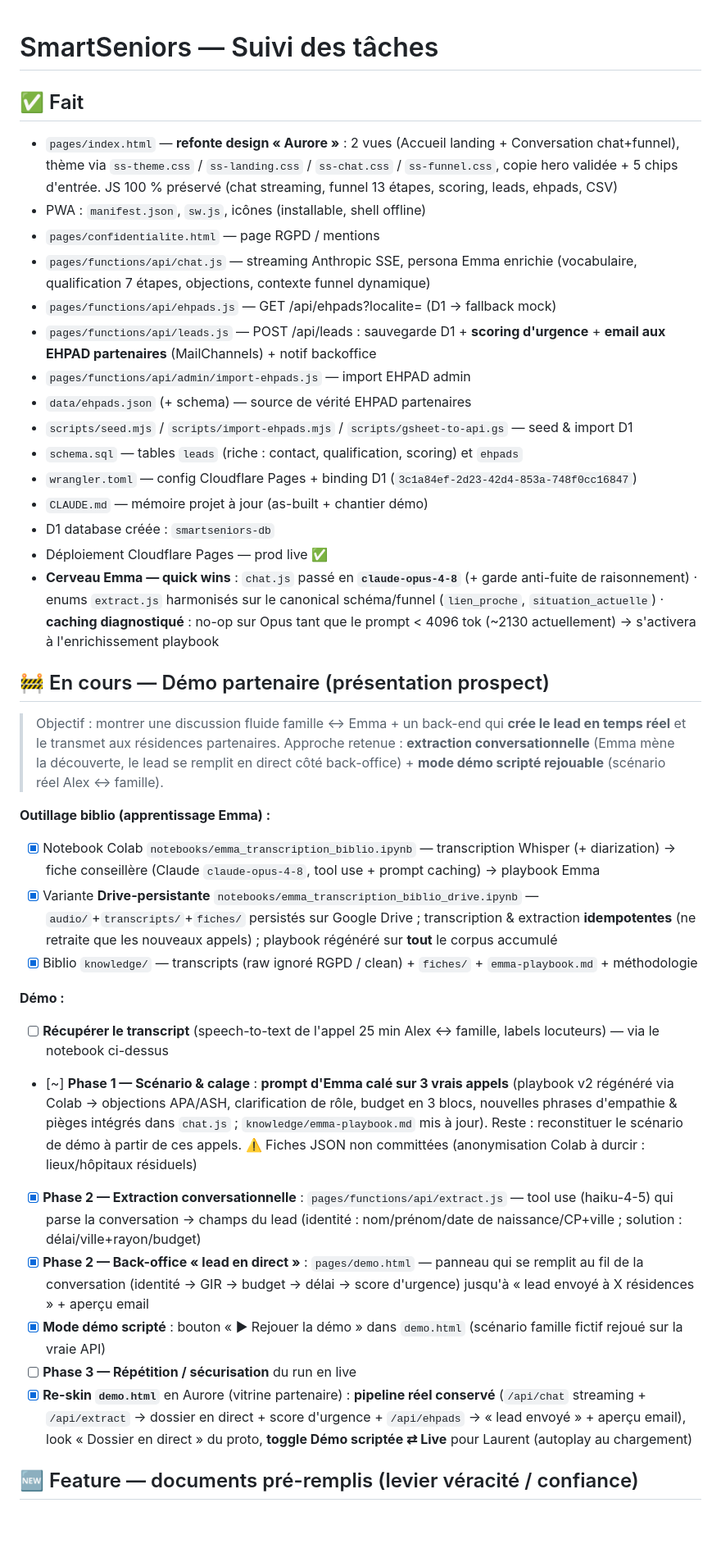
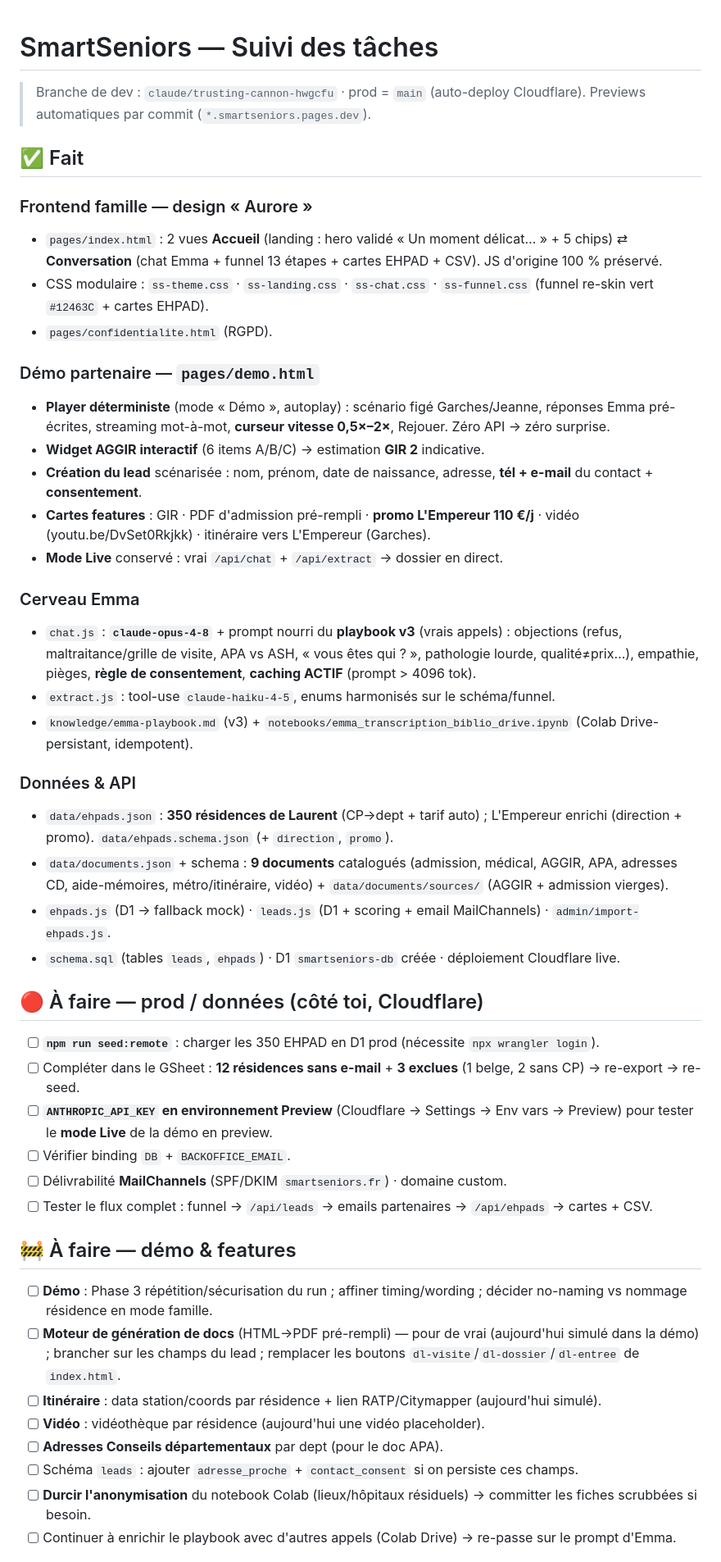
Before and after one commit to gityoni/smartseniors, a Markdown page: TASKS.md, the part around one of its changes. Shown at 82% size. GitHub-like rendering; blank space fills up the shorter version.

Commit message:
docs: refonte CLAUDE.md (design Aurore, démo player, consentement) + TASKS.md (as-built + reste à faire) pour nouvelle session

```diff
--- a/TASKS.md
+++ b/TASKS.md
@@ -1,41 +1,48 @@
 # SmartSeniors — Suivi des tâches
+
+> Branche de dev : `claude/trusting-cannon-hwgcfu` · prod = `main` (auto-deploy Cloudflare).
+> Previews automatiques par commit (`*.smartseniors.pages.dev`).
 
 ## ✅ Fait
 
-- `pages/index.html` — **refonte design « Aurore »** : 2 vues (Accueil landing + Conversation chat+funnel), thème via `ss-theme.css` / `ss-landing.css` / `ss-chat.css` / `ss-funnel.css`, copie hero validée + 5 chips d'entrée. JS 100 % préservé (chat streaming, funnel 13 étapes, scoring, leads, ehpads, CSV)
-- PWA : `manifest.json`, `sw.js`, icônes (installable, shell offline)
-- `pages/confidentialite.html` — page RGPD / mentions
-- `pages/functions/api/chat.js` — streaming Anthropic SSE, persona Emma enrichie (vocabulaire, qualification 7 étapes, objections, contexte funnel dynamique)
-- `pages/functions/api/ehpads.js` — GET /api/ehpads?localite= (D1 → fallback mock)
-- `pages/functions/api/leads.js` — POST /api/leads : sauvegarde D1 + **scoring d'urgence** + **email aux EHPAD partenaires** (MailChannels) + notif backoffice
-- `pages/functions/api/admin/import-ehpads.js` — import EHPAD admin
-- `data/ehpads.json` (+ schema) — source de vérité EHPAD partenaires
-- `scripts/seed.mjs` / `scripts/import-ehpads.mjs` / `scripts/gsheet-to-api.gs` — seed & import D1
-- `schema.sql` — tables `leads` (riche : contact, qualification, scoring) et `ehpads`
-- `wrangler.toml` — config Cloudflare Pages + binding D1 (`3c1a84ef-2d23-42d4-853a-748f0cc16847`)
-- `CLAUDE.md` — mémoire projet à jour (as-built + chantier démo)
-- D1 database créée : `smartseniors-db`
-- Déploiement Cloudflare Pages — prod live ✅
-- **Cerveau Emma — quick wins** : `chat.js` passé en **`claude-opus-4-8`** (+ garde anti-fuite de raisonnement) · enums `extract.js` harmonisés sur le canonical schéma/funnel (`lien_proche`, `situation_actuelle`) · **caching diagnostiqué** : no-op sur Opus tant que le prompt < 4096 tok (~2130 actuellement) → s'activera à l'enrichissement playbook
+### Frontend famille — design « Aurore »
+- `pages/index.html` : 2 vues **Accueil** (landing : hero validé « Un moment délicat… » + 5 chips) ⇄ **Conversation** (chat Emma + funnel 13 étapes + cartes EHPAD + CSV). JS d'origine 100 % préservé.
+- CSS modulaire : `ss-theme.css` · `ss-landing.css` · `ss-chat.css` · `ss-funnel.css` (funnel re-skin vert `#12463C` + cartes EHPAD).
+- `pages/confidentialite.html` (RGPD).
 
-## 🚧 En cours — Démo partenaire (présentation prospect)
+### Démo partenaire — `pages/demo.html`
+- **Player déterministe** (mode « Démo », autoplay) : scénario figé Garches/Jeanne, réponses Emma pré-écrites, streaming mot-à-mot, **curseur vitesse 0,5×–2×**, Rejouer. Zéro API → zéro surprise.
+- **Widget AGGIR interactif** (6 items A/B/C) → estimation **GIR 2** indicative.
+- **Création du lead** scénarisée : nom, prénom, date de naissance, adresse, **tél + e-mail** du contact + **consentement**.
+- **Cartes features** : GIR · PDF d'admission pré-rempli · **promo L'Empereur 110 €/j** · vidéo (youtu.be/DvSet0Rkjkk) · itinéraire vers L'Empereur (Garches).
+- **Mode Live** conservé : vrai `/api/chat` + `/api/extract` → dossier en direct.
 
-> Objectif : montrer une discussion fluide famille ↔ Emma + un back-end qui **crée le lead en temps réel** et le transmet aux résidences partenaires.
-> Approche retenue : **extraction conversationnelle** (Emma mène la découverte, le lead se remplit en direct côté back-office) + **mode démo scripté rejouable** (scénario réel Alex ↔ famille).
+### Cerveau Emma
+- `chat.js` : **`claude-opus-4-8`** + prompt nourri du **playbook v3** (vrais appels) : objections (refus, maltraitance/grille de visite, APA vs ASH, « vous êtes qui ? », pathologie lourde, qualité≠prix…), empathie, pièges, **règle de consentement**, **caching ACTIF** (prompt > 4096 tok).
+- `extract.js` : tool-use `claude-haiku-4-5`, enums harmonisés sur le schéma/funnel.
+- `knowledge/emma-playbook.md` (v3) + `notebooks/emma_transcription_biblio_drive.ipynb` (Colab Drive-persistant, idempotent).
 
-**Outillage biblio (apprentissage Emma) :**
-- [x] Notebook Colab `notebooks/emma_transcription_biblio.ipynb` — transcription Whisper (+ diarization) → fiche conseillère (Claude `claude-opus-4-8`, tool use + prompt caching) → playbook Emma
-- [x] Variante **Drive-persistante** `notebooks/emma_transcription_biblio_drive.ipynb` — `audio/`+`transcripts/`+`fiches/` persistés sur Google Drive ; transcription & extraction **idempotentes** (ne retraite que les nouveaux appels) ; playbook régénéré sur **tout** le corpus accumulé
-- [x] Biblio `knowledge/` — transcripts (raw ignoré RGPD / clean) + `fiches/` + `emma-playbook.md` + méthodologie
+### Données & API
+- `data/ehpads.json` : **350 résidences de Laurent** (CP→dept + tarif auto) ; L'Empereur enrichi (direction + promo). `data/ehpads.schema.json` (+ `direction`, `promo`).
+- `data/documents.json` + schema : **9 documents** catalogués (admission, médical, AGGIR, APA, adresses CD, aide-mémoires, métro/itinéraire, vidéo) + `data/documents/sources/` (AGGIR + admission vierges).
+- `ehpads.js` (D1 → fallback mock) · `leads.js` (D1 + scoring + email MailChannels) · `admin/import-ehpads.js`.
+- `schema.sql` (tables `leads`, `ehpads`) · D1 `smartseniors-db` créée · déploiement Cloudflare live.
 
-**Démo :**
-- [ ] **Récupérer le transcript** (speech-to-text de l'appel 25 min Alex ↔ famille, labels locuteurs) — via le notebook ci-dessus
-- [~] **Phase 1 — Scénario & calage** : **prompt d'Emma calé sur 3 vrais appels** (playbook v2 régénéré via Colab → objections APA/ASH, clarification de rôle, budget en 3 blocs, nouvelles phrases d'empathie & pièges intégrés dans `chat.js` ; `knowledge/emma-playbook.md` mis à jour). Reste : reconstituer le scénario de démo à partir de ces appels. ⚠️ Fiches JSON non committées (anonymisation Colab à durcir : lieux/hôpitaux résiduels)
-- [x] **Phase 2 — Extraction conversationnelle** : `pages/functions/api/extract.js` — tool use (haiku-4-5) qui parse la conversation → champs du lead (identité : nom/prénom/date de naissance/CP+ville ; solution : délai/ville+rayon/budget)
-- [x] **Phase 2 — Back-office « lead en direct »** : `pages/demo.html` — panneau qui se remplit au fil de la conversation (identité → GIR → budget → délai → score d'urgence) jusqu'à « lead envoyé à X résidences » + aperçu email
-- [x] **Mode démo scripté** : bouton « ▶ Rejouer la démo » dans `demo.html` (scénario famille fictif rejoué sur la vraie API)
-- [ ] **Phase 3 — Répétition / sécurisation** du run en live
-- [x] **Re-skin `demo.html`** en Aurore (vitrine partenaire) : **pipeline réel conservé** (`/api/chat` streaming + `/api/extract` → dossier en direct + score d'urgence + `/api/ehpads` → « lead envoyé » + aperçu email), look « Dossier en direct » du proto, **toggle Démo scriptée ⇄ Live** pour Laurent (autoplay au chargement)
+## 🔴 À faire — prod / données (côté toi, Cloudflare)
+- [ ] **`npm run seed:remote`** : charger les 350 EHPAD en D1 prod (nécessite `npx wrangler login`).
+- [ ] Compléter dans le GSheet : **12 résidences sans e-mail** + **3 exclues** (1 belge, 2 sans CP) → re-export → re-seed.
+- [ ] **`ANTHROPIC_API_KEY` en environnement Preview** (Cloudflare → Settings → Env vars → Preview) pour tester le **mode Live** de la démo en preview.
+- [ ] Vérifier binding `DB` + `BACKOFFICE_EMAIL`.
+- [ ] Délivrabilité **MailChannels** (SPF/DKIM `smartseniors.fr`) · domaine custom.
+- [ ] Tester le flux complet : funnel → `/api/leads` → emails partenaires → `/api/ehpads` → cartes + CSV.
 
-## 🆕 Feature — documents pré-remplis (levier véracité / confiance)
+## 🚧 À faire — démo & features
+- [ ] **Démo** : Phase 3 répétition/sécurisation du run ; affiner timing/wording ; décider no-naming vs nommage résidence en mode famille.
+- [ ] **Moteur de génération de docs** (HTML→PDF pré-rempli) — pour de vrai (aujourd'hui simulé dans la démo) ; brancher sur les champs du lead ; remplacer les boutons `dl-visite`/`dl-dossier`/`dl-entree` de `index.html`.
+- [ ] **Itinéraire** : data station/coords par résidence + lien RATP/Citymapper (aujourd'hui simulé).
+- [ ] **Vidéo** : vidéothèque par résidence (aujourd'hui une vidéo placeholder).
+- [ ] **Adresses Conseils départementaux** par dept (pour le doc APA).
+- [ ] Schéma `leads` : ajouter `adresse_proche` + `contact_consent` si on persiste ces champs.
+- [ ] **Durcir l'anonymisation** du notebook Colab (lieux/hôpitaux résiduels) → committer les fiches scrubbées si besoin.
+- [ ] Continuer à enrichir le playbook avec d'autres appels (Colab Drive) → re-passe sur le prompt d'Emma.
 
```
Also changed, not shown: other parts of TASKS.md (+3 -19 lines), CLAUDE.md (+39 -35 lines).
